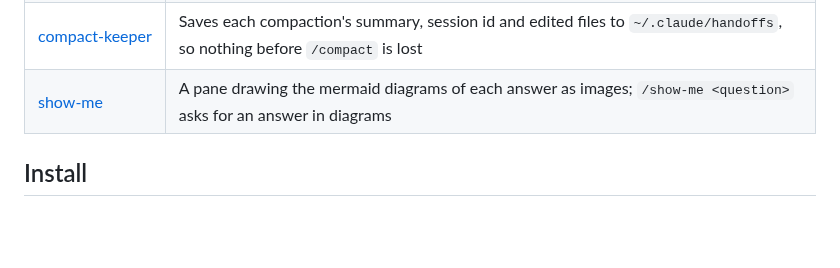
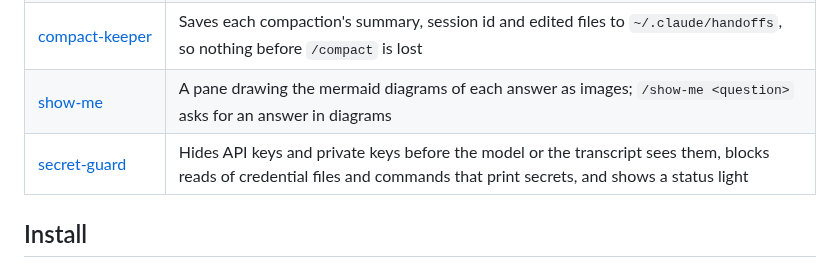
Before and after one commit to arasovic/claude-code-mods, a Markdown page: README.md, the part around the change. GitHub-like rendering; blank space fills up the shorter version.

Commit message:
feat: add secret-guard mod

```diff
--- a/README.md
+++ b/README.md
@@ -14,6 +14,7 @@ Mods for [Claude Code](https://claude.com/claude-code): function-hook plugins th
 | [turn‑timeline](turn-timeline/README.md) | A pane drawing the current turn as a timeline of model requests and tool calls per loop, with where the time went |
 | [compact‑keeper](compact-keeper/README.md) | Saves each compaction's summary, session id and edited files to `~/.claude/handoffs`, so nothing before `/compact` is lost |
 | [show‑me](show-me/README.md) | A pane drawing the mermaid diagrams of each answer as images; `/show-me <question>` asks for an answer in diagrams |
+| [secret‑guard](secret-guard/README.md) | Hides API keys and private keys before the model or the transcript sees them, blocks reads of credential files and commands that print secrets, and shows a status light |
 
 ## Install
 
```
Also changed, not shown: secret-guard/README.md (added, +43 -0 lines), docs/secret-guard.png (added), 6 other files.
